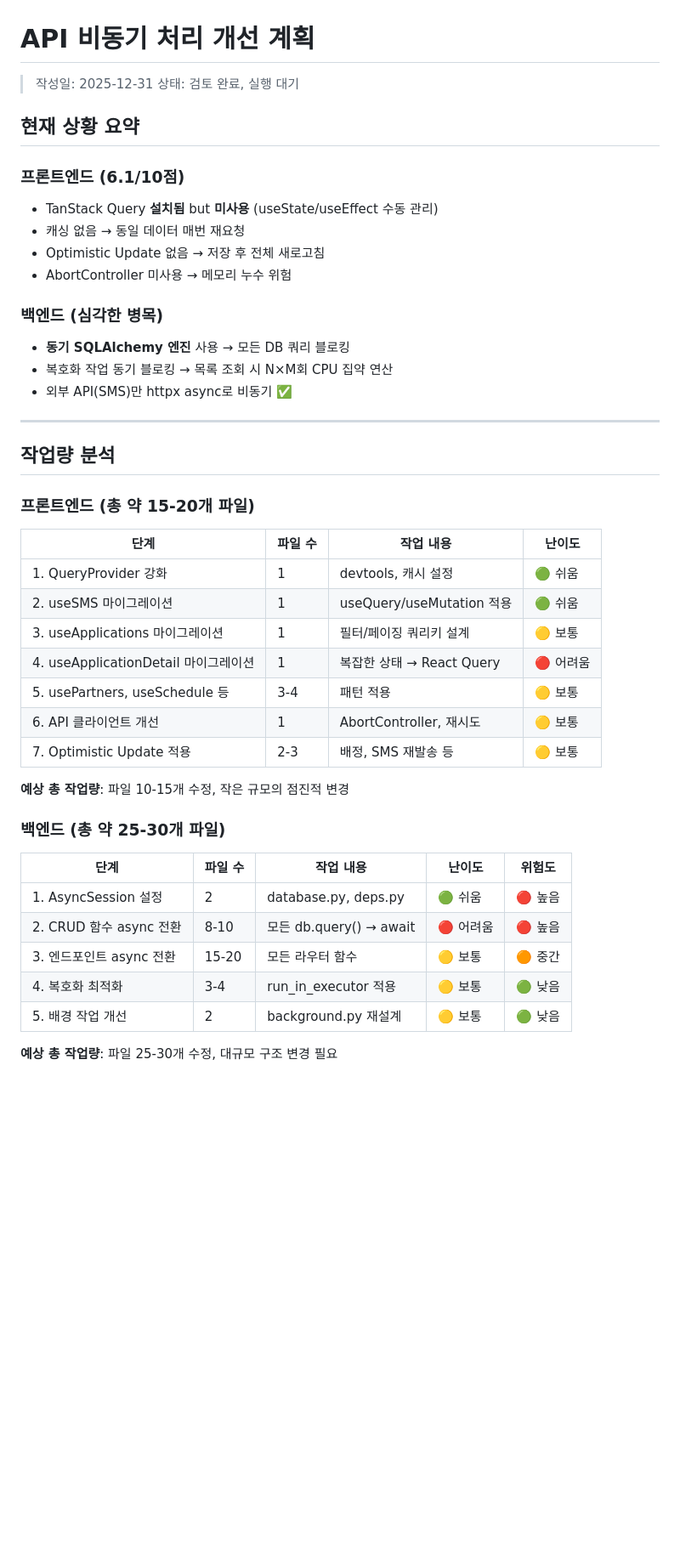
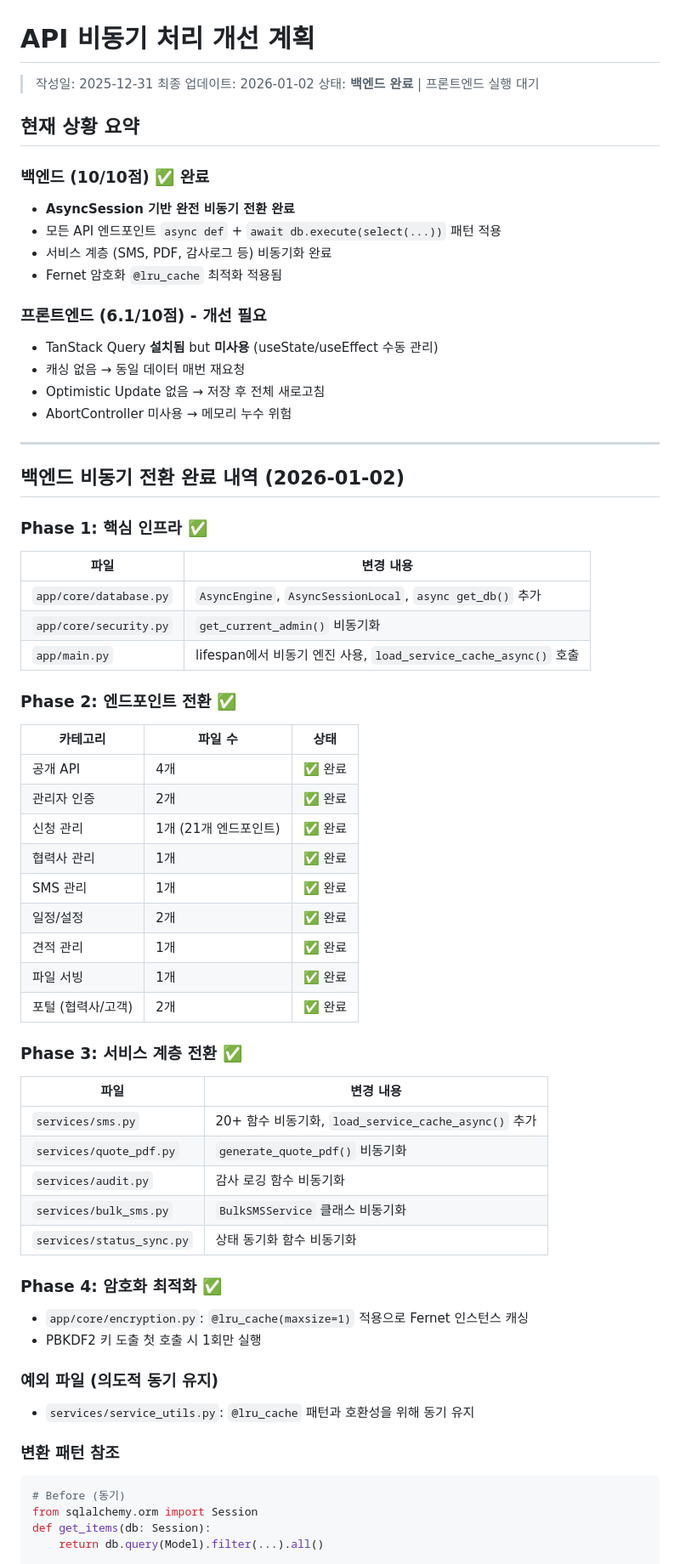
Before and after one commit to IT7KR/jeonbang_homecare, a Markdown page: docs/ASYNC_IMPROVEMENT_PLAN.md, the part around one of its changes. Shown at 85% size. GitHub-like rendering; blank space fills up the shorter version.

````diff
--- a/docs/ASYNC_IMPROVEMENT_PLAN.md
+++ b/docs/ASYNC_IMPROVEMENT_PLAN.md
@@ -1,48 +1,67 @@
 # API 비동기 처리 개선 계획
 
 > 작성일: 2025-12-31
-> 상태: 검토 완료, 실행 대기
+> 최종 업데이트: 2026-01-02
+> 상태: **백엔드 완료** | 프론트엔드 실행 대기
 
 ## 현재 상황 요약
 
-### 프론트엔드 (6.1/10점)
+### 백엔드 (10/10점) ✅ 완료
+- **AsyncSession 기반 완전 비동기 전환 완료**
+- 모든 API 엔드포인트 `async def` + `await db.execute(select(...))` 패턴 적용
+- 서비스 계층 (SMS, PDF, 감사로그 등) 비동기화 완료
+- Fernet 암호화 `@lru_cache` 최적화 적용됨
+
+### 프론트엔드 (6.1/10점) - 개선 필요
 - TanStack Query **설치됨** but **미사용** (useState/useEffect 수동 관리)
 - 캐싱 없음 → 동일 데이터 매번 재요청
 - Optimistic Update 없음 → 저장 후 전체 새로고침
 - AbortController 미사용 → 메모리 누수 위험
 
-### 백엔드 (심각한 병목)
-- **동기 SQLAlchemy 엔진** 사용 → 모든 DB 쿼리 블로킹
-- 복호화 작업 동기 블로킹 → 목록 조회 시 N×M회 CPU 집약 연산
-- 외부 API(SMS)만 httpx async로 비동기 ✅
-
 ---
 
-## 작업량 분석
+## 백엔드 비동기 전환 완료 내역 (2026-01-02)
 
-### 프론트엔드 (총 약 15-20개 파일)
+### Phase 1: 핵심 인프라 ✅
+| 파일 | 변경 내용 |
+|------|----------|
+| `app/core/database.py` | `AsyncEngine`, `AsyncSessionLocal`, `async get_db()` 추가 |
+| `app/core/security.py` | `get_current_admin()` 비동기화 |
+| `app/main.py` | lifespan에서 비동기 엔진 사용, `load_service_cache_async()` 호출 |
 
-| 단계 | 파일 수 | 작업 내용 | 난이도 |
-|------|---------|----------|--------|
-| 1. QueryProvider 강화 | 1 | devtools, 캐시 설정 | 🟢 쉬움 |
-| 2. useSMS 마이그레이션 | 1 | useQuery/useMutation 적용 | 🟢 쉬움 |
-| 3. useApplications 마이그레이션 | 1 | 필터/페이징 쿼리키 설계 | 🟡 보통 |
-| 4. useApplicationDetail 마이그레이션 | 1 | 복잡한 상태 → React Query | 🔴 어려움 |
-| 5. usePartners, useSchedule 등 | 3-4 | 패턴 적용 | 🟡 보통 |
-| 6. API 클라이언트 개선 | 1 | AbortController, 재시도 | 🟡 보통 |
-| 7. Optimistic Update 적용 | 2-3 | 배정, SMS 재발송 등 | 🟡 보통 |
+### Phase 2: 엔드포인트 전환 ✅
+| 카테고리 | 파일 수 | 상태 |
+|----------|---------|------|
+| 공개 API | 4개 | ✅ 완료 |
+| 관리자 인증 | 2개 | ✅ 완료 |
+| 신청 관리 | 1개 (21개 엔드포인트) | ✅ 완료 |
+| 협력사 관리 | 1개 | ✅ 완료 |
+| SMS 관리 | 1개 | ✅ 완료 |
+| 일정/설정 | 2개 | ✅ 완료 |
+| 견적 관리 | 1개 | ✅ 완료 |
+| 파일 서빙 | 1개 | ✅ 완료 |
+| 포털 (협력사/고객) | 2개 | ✅ 완료 |
 
-**예상 총 작업량**: 파일 10-15개 수정, 작은 규모의 점진적 변경
+### Phase 3: 서비스 계층 전환 ✅
+| 파일 | 변경 내용 |
+|------|----------|
+| `services/sms.py` | 20+ 함수 비동기화, `load_service_cache_async()` 추가 |
+| `services/quote_pdf.py` | `generate_quote_pdf()` 비동기화 |
+| `services/audit.py` | 감사 로깅 함수 비동기화 |
+| `services/bulk_sms.py` | `BulkSMSService` 클래스 비동기화 |
+| `services/status_sync.py` | 상태 동기화 함수 비동기화 |
 
-### 백엔드 (총 약 25-30개 파일)
+### Phase 4: 암호화 최적화 ✅
+- `app/core/encryption.py`: `@lru_cache(maxsize=1)` 적용으로 Fernet 인스턴스 캐싱
+- PBKDF2 키 도출 첫 호출 시 1회만 실행
 
-| 단계 | 파일 수 | 작업 내용 | 난이도 | 위험도 |
-|------|---------|----------|--------|--------|
-| 1. AsyncSession 설정 | 2 | database.py, deps.py | 🟢 쉬움 | 🔴 높음 |
-| 2. CRUD 함수 async 전환 | 8-10 | 모든 db.query() → await | 🔴 어려움 | 🔴 높음 |
-| 3. 엔드포인트 async 전환 | 15-20 | 모든 라우터 함수 | 🟡 보통 | 🟠 중간 |
-| 4. 복호화 최적화 | 3-4 | run_in_executor 적용 | 🟡 보통 | 🟢 낮음 |
-| 5. 배경 작업 개선 | 2 | background.py 재설계 | 🟡 보통 | 🟢 낮음 |
+### 예외 파일 (의도적 동기 유지)
+- `services/service_utils.py`: `@lru_cache` 패턴과 호환성을 위해 동기 유지
 
-**예상 총 작업량**: 파일 25-30개 수정, 대규모 구조 변경 필요
+### 변환 패턴 참조
+```python
+# Before (동기)
+from sqlalchemy.orm import Session
+def get_items(db: Session):
+    return db.query(Model).filter(...).all()
 
````
Also changed, not shown: other parts of docs/ASYNC_IMPROVEMENT_PLAN.md (+49 -69 lines).
